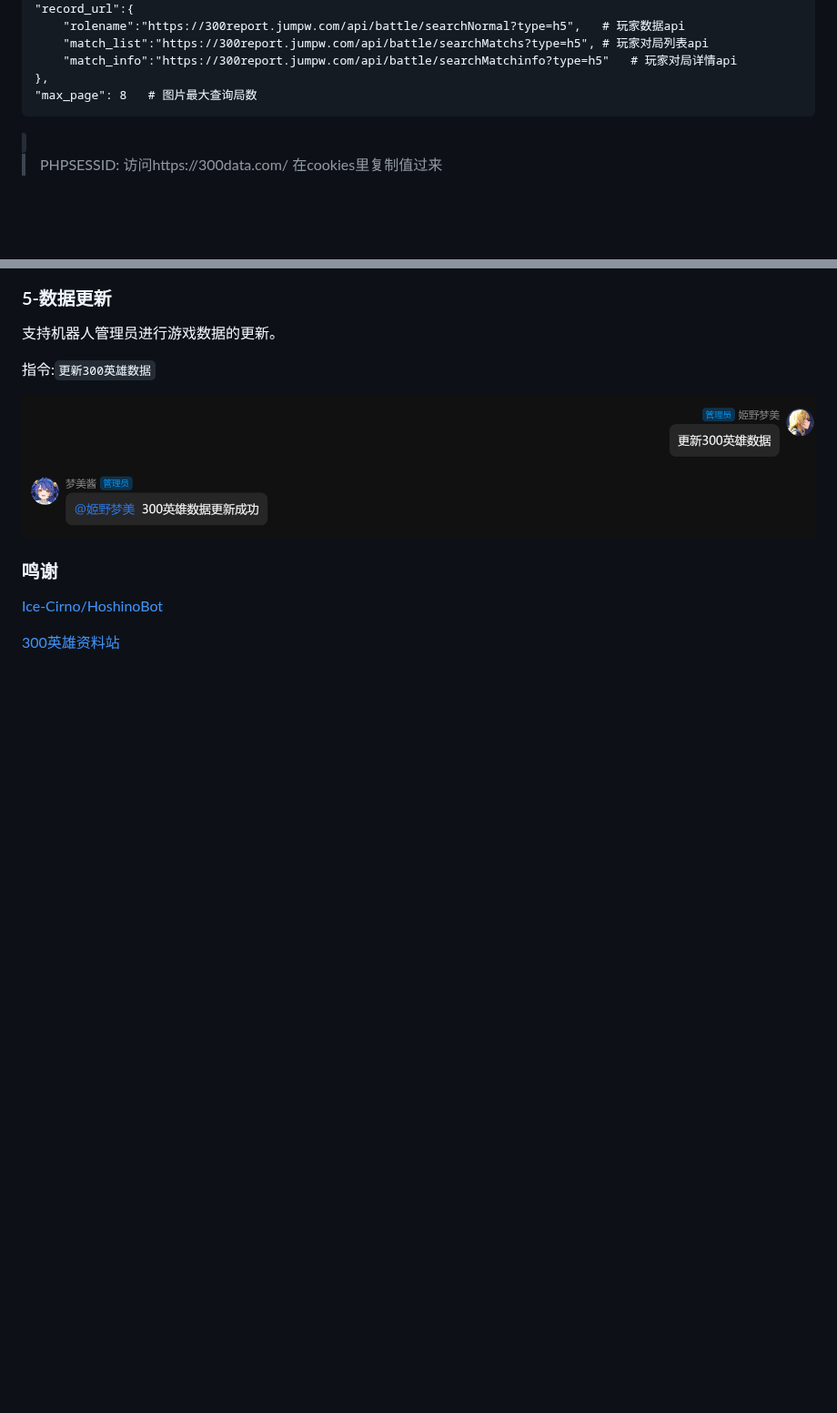
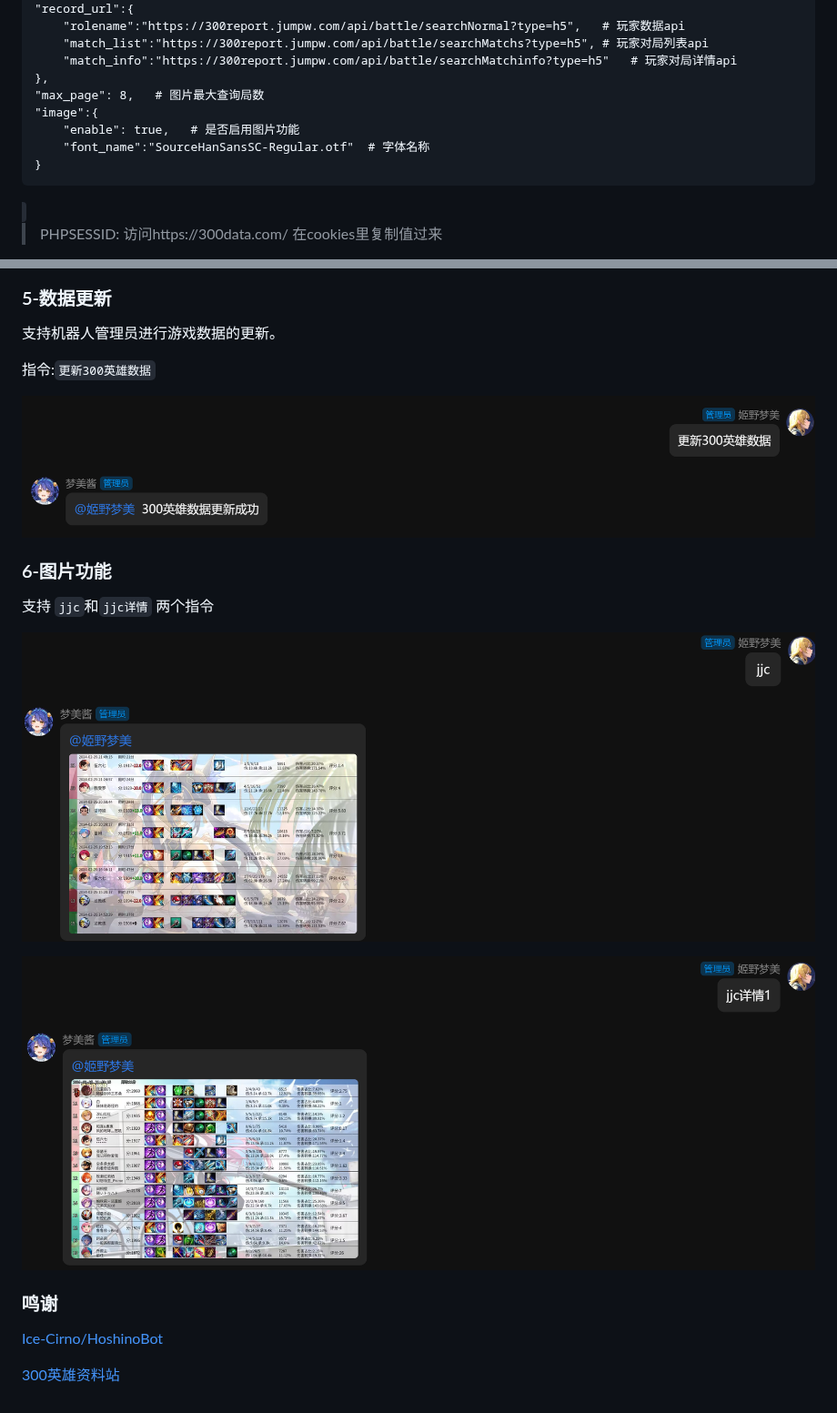
Before and after one commit to Himeno-Yumemi/300hero_record, a Markdown page: readme.md, 2 parts joined by grey strips. Shown at 91% size. Rendered like a GitHub page; pictures changed too: readme_image/7.png (added), readme_image/8.png (added); folded sections open; blank space fills up the shorter version.

```diff
--- a/readme.md
+++ b/readme.md
@@ -57,7 +59,11 @@
         "match_list":"https://300report.jumpw.com/api/battle/searchMatchs?type=h5", # 玩家对局列表api
         "match_info":"https://300report.jumpw.com/api/battle/searchMatchinfo?type=h5"   # 玩家对局详情api
     },
-    "max_page": 8   # 图片最大查询局数
+    "max_page": 8,   # 图片最大查询局数
+    "image":{
+        "enable": true,   # 是否启用图片功能
+        "font_name":"SourceHanSansSC-Regular.otf"  # 字体名称
+    }
 
 </code>
 
@@ -115,6 +121,13 @@
 
 ![image](https://github.com/Himeno-Yumemi/300hero_record/blob/main/readme_image/6.png)
 
+### 6-图片功能
+
+支持 `jjc`和`jjc详情` 两个指令
+
+![image](https://github.com/Himeno-Yumemi/300hero_record/blob/main/readme_image/7.png)
+
+![image](https://github.com/Himeno-Yumemi/300hero_record/blob/main/readme_image/8.png)
 
 ### 鸣谢
 
```
Also changed, not shown: other parts of readme.md (+3 -1 lines), 10 other files.
